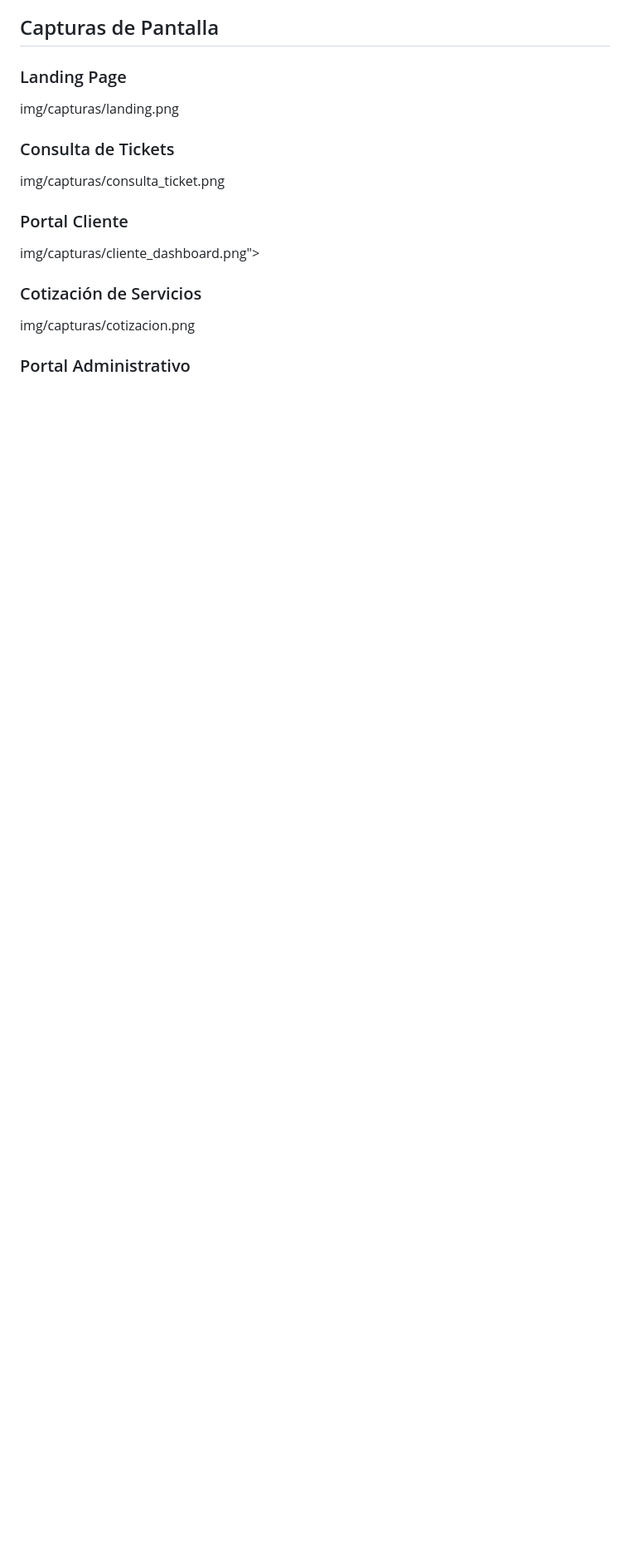
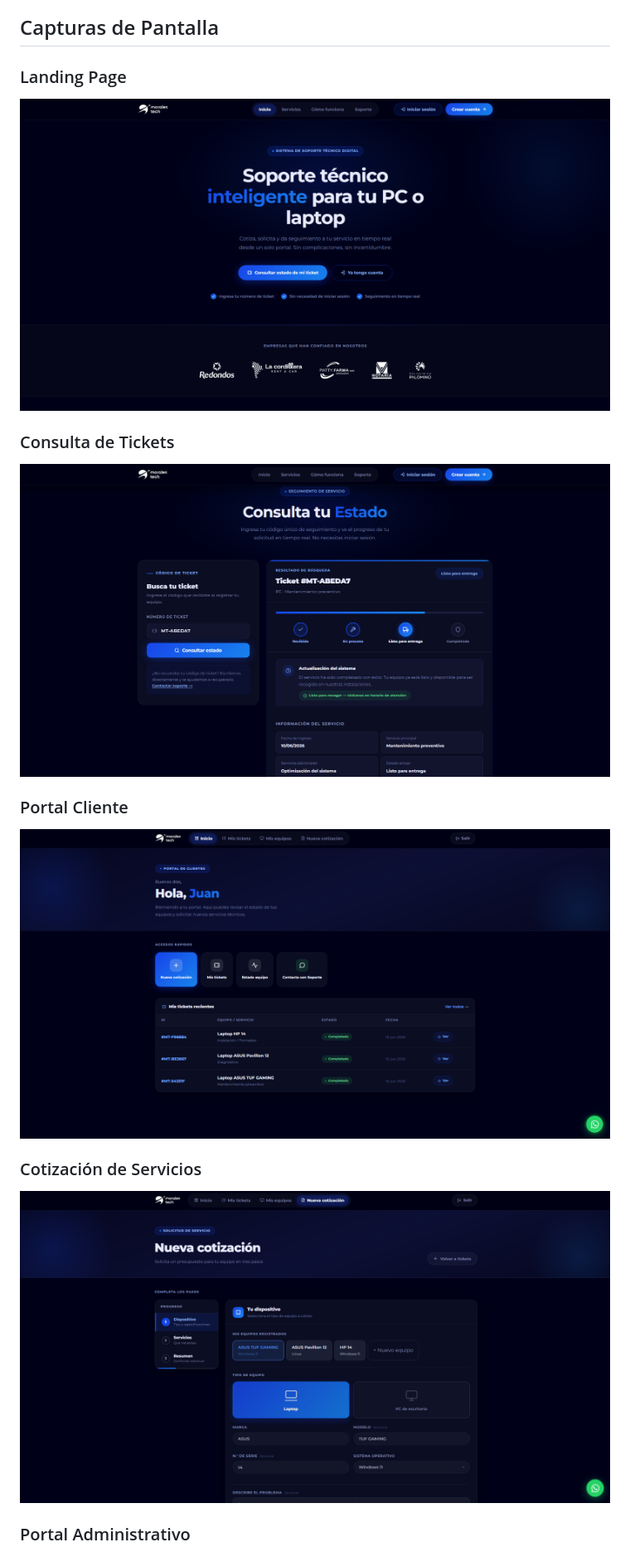
Before and after one commit to JuanEztevan/Morales-Tech, a Markdown page: README.md, the part around one of its changes. Shown at 83% size. GitHub-like rendering; blank space fills up the shorter version.

```diff
--- a/README.md
+++ b/README.md
@@ -303,15 +303,15 @@ Para acceder al sistema:
 ## Capturas de Pantalla
 
 ### Landing Page
-img/capturas/landing.png
+![Landing Page](img/capturas/landing.png)
 
 ### Consulta de Tickets
-img/capturas/consulta_ticket.png
+![Consulta](img/capturas/consulta_ticket.png)
 
 ### Portal Cliente
-img/capturas/cliente_dashboard.png">
+![Cliente](img/capturas/cliente_dashboard.png)
 
 ### Cotización de Servicios
-img/capturas/cotizacion.png
+![Cotización](img/capturas/cotizacion.png)
 
 ### Portal Administrativo
```
Also changed, not shown: other parts of README.md (+3 -2 lines).
